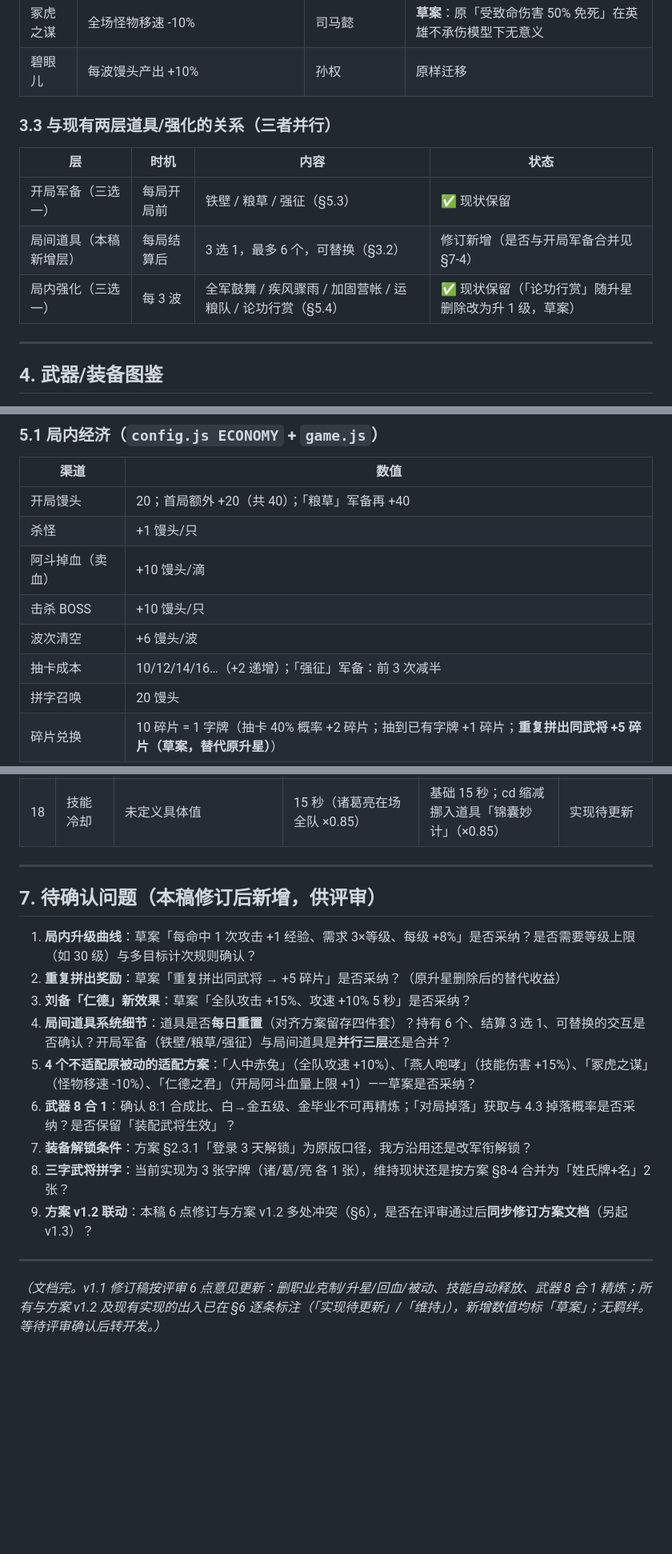
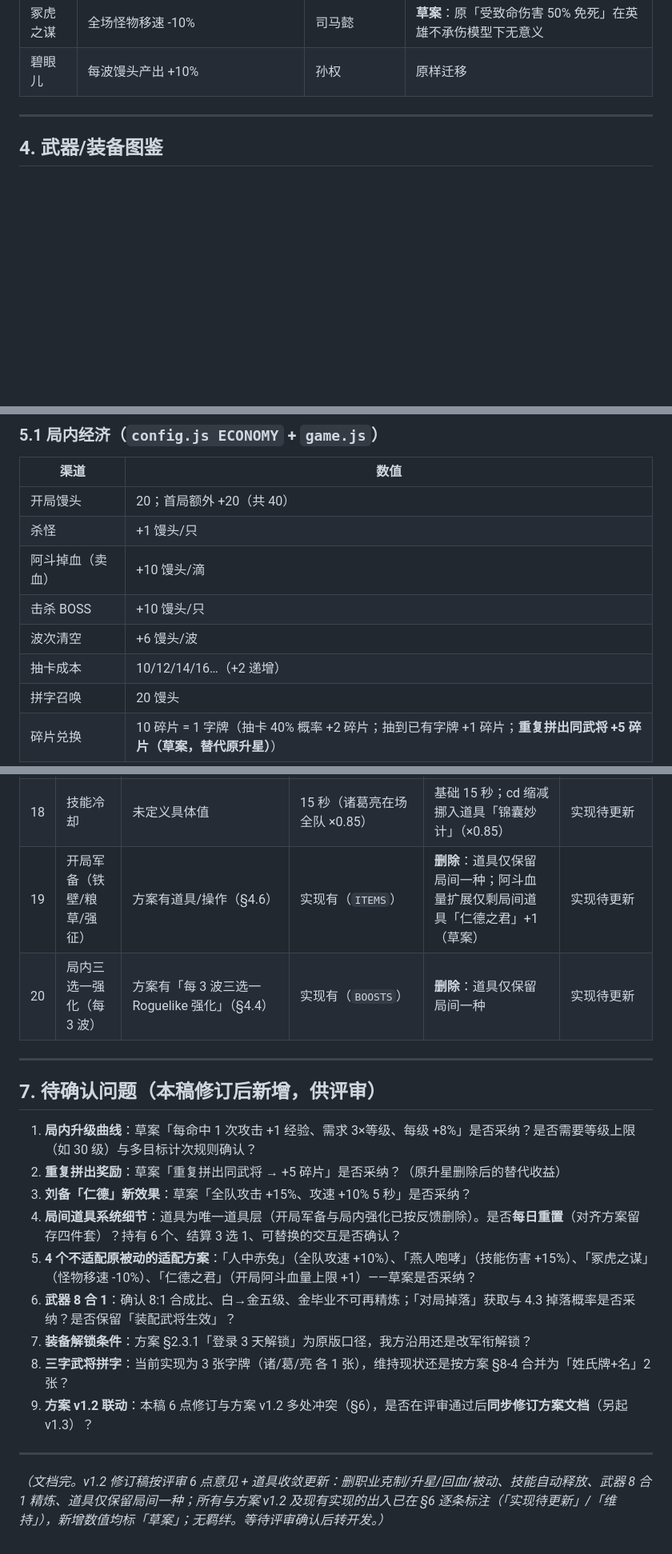
Before and after one commit to hriszc/offlinetower, a Markdown page: docs/阿斗与赵云-详细图鉴.md, 3 parts joined by grey strips. Shown at 80% size. Rendered like a GitHub page; blank space fills up the shorter version.

```diff
--- a/docs/阿斗与赵云-详细图鉴.md
+++ b/docs/阿斗与赵云-详细图鉴.md
@@ -275,14 +276,6 @@
 | 大都督 | 灼烧类技能持续时间 +2 秒（火烧赤壁 4→6 秒） | 周瑜 | 原样迁移 |
 | 冢虎之谋 | 全场怪物移速 -10% | 司马懿 | **草案**：原「受致命伤害 50% 免死」在英雄不承伤模型下无意义 |
 | 碧眼儿 | 每波馒头产出 +10% | 孙权 | 原样迁移 |
-
-### 3.3 与现有两层道具/强化的关系（三者并行）
-
-| 层 | 时机 | 内容 | 状态 |
-| --- | --- | --- | --- |
-| 开局军备（三选一） | 每局开局前 | 铁壁 / 粮草 / 强征（§5.3） | ✅ 现状保留 |
-| 局间道具（本稿新增层） | 每局结算后 | 3 选 1，最多 6 个，可替换（§3.2） | 修订新增（是否与开局军备合并见 §7-4） |
-| 局内强化（三选一） | 每 3 波 | 全军鼓舞 / 疾风骤雨 / 加固营帐 / 运粮队 / 论功行赏（§5.4） | ✅ 现状保留（「论功行赏」随升星删除改为升 1 级，草案） |
 
 ---
 
@@ -374,12 +367,12 @@
 
 | 渠道 | 数值 |
 | --- | --- |
-| 开局馒头 | 20；首局额外 +20（共 40）；「粮草」军备再 +40 |
+| 开局馒头 | 20；首局额外 +20（共 40） |
 | 杀怪 | +1 馒头/只 |
 | 阿斗掉血（卖血） | +10 馒头/滴 |
 | 击杀 BOSS | +10 馒头/只 |
 | 波次清空 | +6 馒头/波 |
-| 抽卡成本 | 10/12/14/16…（+2 递增）；「强征」军备：前 3 次减半 |
+| 抽卡成本 | 10/12/14/16…（+2 递增） |
 | 拼字召唤 | 20 馒头 |
 | 碎片兑换 | 10 碎片 = 1 字牌（抽卡 40% 概率 +2 碎片；抽到已有字牌 +1 碎片；**重复拼出同武将 +5 碎片（草案，替代原升星）**） |
 
@@ -481,6 +456,8 @@
 | 16 | 伤害公式 | ATK − DEF（减法） | `有效攻击 × 克制系数 × 暴击` | **`有效攻击 × 暴击`**（删克制、无 DEF） | 实现待更新 |
 | 17 | 暴击 | 未定义 | 12% 概率 ×1.5 伤害（全武将通用） | 维持 | 维持 |
 | 18 | 技能冷却 | 未定义具体值 | 15 秒（诸葛亮在场全队 ×0.85） | 基础 15 秒；cd 缩减挪入道具「锦囊妙计」（×0.85） | 实现待更新 |
+| 19 | 开局军备（铁壁/粮草/强征） | 方案有道具/操作（§4.6） | 实现有（`ITEMS`） | **删除**：道具仅保留局间一种；阿斗血量扩展仅剩局间道具「仁德之君」+1（草案） | 实现待更新 |
+| 20 | 局内三选一强化（每 3 波） | 方案有「每 3 波三选一 Roguelike 强化」（§4.4） | 实现有（`BOOSTS`） | **删除**：道具仅保留局间一种 | 实现待更新 |
 
 ---
 
@@ -489,7 +466,7 @@
 1. **局内升级曲线**：草案「每命中 1 次攻击 +1 经验、需求 3×等级、每级 +8%」是否采纳？是否需要等级上限（如 30 级）与多目标计次规则确认？
 2. **重复拼出奖励**：草案「重复拼出同武将 → +5 碎片」是否采纳？（原升星删除后的替代收益）
 3. **刘备「仁德」新效果**：草案「全队攻击 +15%、攻速 +10% 5 秒」是否采纳？
-4. **局间道具系统细节**：道具是否**每日重置**（对齐方案留存四件套）？持有 6 个、结算 3 选 1、可替换的交互是否确认？开局军备（铁壁/粮草/强征）与局间道具是**并行三层**还是合并？
+4. **局间道具系统细节**：道具为唯一道具层（开局军备与局内强化已按反馈删除）。是否**每日重置**（对齐方案留存四件套）？持有 6 个、结算 3 选 1、可替换的交互是否确认？
 5. **4 个不适配原被动的适配方案**：「人中赤兔」（全队攻速 +10%）、「燕人咆哮」（技能伤害 +15%）、「冢虎之谋」（怪物移速 -10%）、「仁德之君」（开局阿斗血量上限 +1）——草案是否采纳？
 6. **武器 8 合 1**：确认 8:1 合成比、白→金五级、金毕业不可再精炼；「对局掉落」获取与 4.3 掉落概率是否采纳？是否保留「装配武将生效」？
 7. **装备解锁条件**：方案 §2.3.1「登录 3 天解锁」为原版口径，我方沿用还是改军衔解锁？
@@ -498,4 +475,4 @@
 
 ---
 
-*（文档完。v1.1 修订稿按评审 6 点意见更新：删职业克制/升星/回血/被动、技能自动释放、武器 8 合 1 精炼；所有与方案 v1.2 及现有实现的出入已在 §6 逐条标注（「实现待更新」/「维持」），新增数值均标「草案」；无羁绊。等待评审确认后转开发。）*
+*（文档完。v1.2 修订稿按评审 6 点意见 + 道具收敛更新：删职业克制/升星/回血/被动、技能自动释放、武器 8 合 1 精炼、道具仅保留局间一种；所有与方案 v1.2 及现有实现的出入已在 §6 逐条标注（「实现待更新」/「维持」），新增数值均标「草案」；无羁绊。等待评审确认后转开发。）*
```
Also changed, not shown: other parts of docs/阿斗与赵云-详细图鉴.md (+10 -27 lines).
